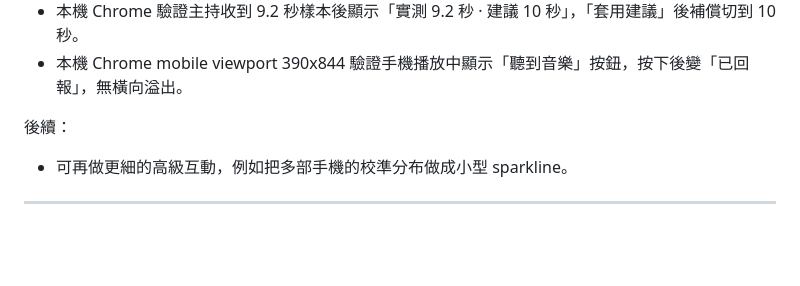
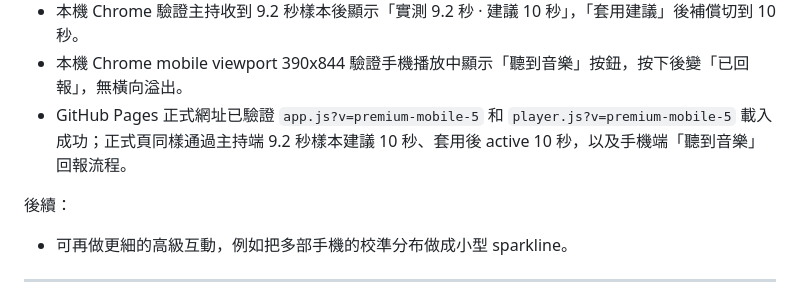
Before and after one commit to soyingpang/guess_song, a Markdown page: docs/UPDATE_LOG.md, the part around the change. Drawn GitHub-style; blank space fills up the shorter version.

Commit message:
Record latency calibration live verification

```diff
--- a/docs/UPDATE_LOG.md
+++ b/docs/UPDATE_LOG.md
@@ -40,6 +40,7 @@
 - `git diff --check` 通過（只見既有 CRLF 提示）。
 - 本機 Chrome 驗證主持收到 9.2 秒樣本後顯示「實測 9.2 秒 · 建議 10 秒」，「套用建議」後補償切到 10 秒。
 - 本機 Chrome mobile viewport 390x844 驗證手機播放中顯示「聽到音樂」按鈕，按下後變「已回報」，無橫向溢出。
+- GitHub Pages 正式網址已驗證 `app.js?v=premium-mobile-5` 和 `player.js?v=premium-mobile-5` 載入成功；正式頁同樣通過主持端 9.2 秒樣本建議 10 秒、套用後 active 10 秒，以及手機端「聽到音樂」回報流程。
 
 後續：
 - 可再做更細的高級互動，例如把多部手機的校準分布做成小型 sparkline。
```
